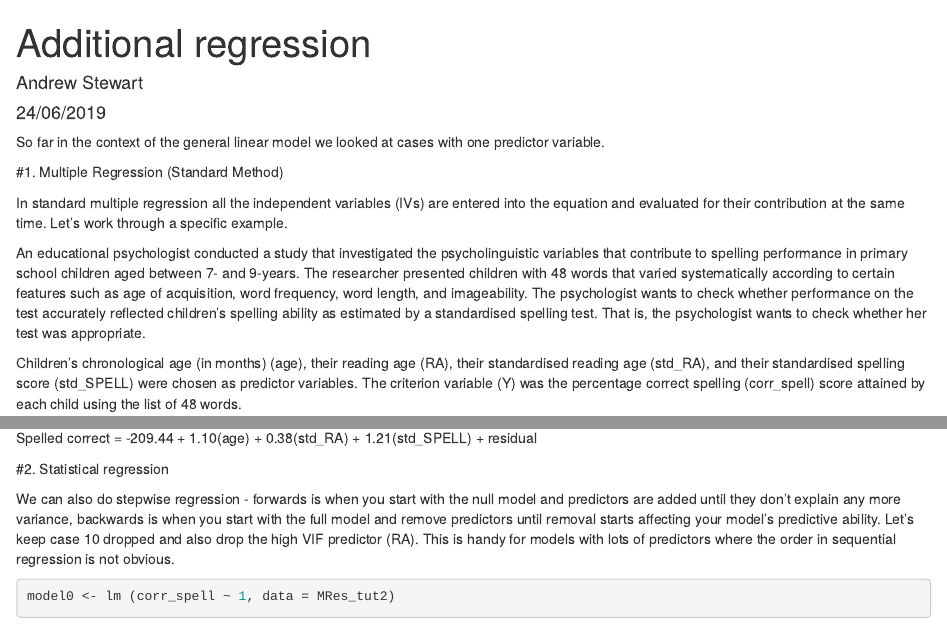
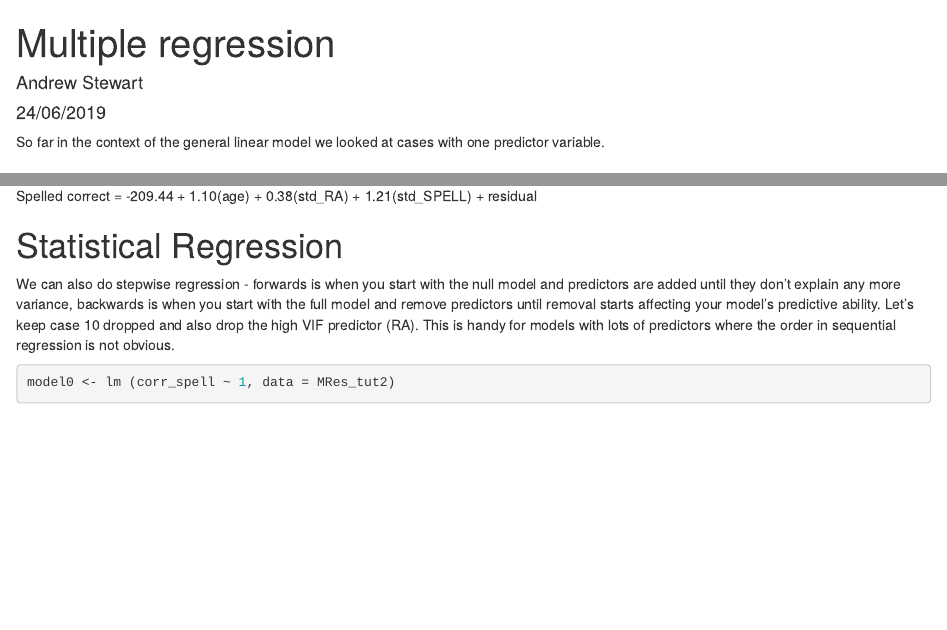
Before and after one commit to ajstewartlang/CarpentryConnect2019, an R Markdown document (regression.Rmd): the page in a window 1100 px wide, from its top, and a second part further down, joined at a grey line. Rendered offline with R 4.5, knitr and Pandoc, with nearby package versions; some code elsewhere in the file could not run offline.

Commit message:
update regression

```diff
--- a/regression.Rmd
+++ b/regression.Rmd
@@ -1,5 +1,5 @@
 ---
-title: "Additional regression"
+title: "Multiple regression"
 author: "Andrew Stewart"
 date: "24/06/2019"
 output: html_document
@@ -12,7 +12,7 @@ knitr::opts_chunk$set(echo = TRUE)
 So far in the context of the general linear model we looked at cases with one
 predictor variable.
 
-#1. Multiple Regression (Standard Method)
+# Multiple Regression (Standard Method) ####
 
 In standard multiple regression all the independent variables (IVs) are entered
 into the equation and evaluated for their contribution at the same time. Let’s
@@ -144,7 +144,7 @@ We'd write our equation as something like:
 
 Spelled correct = -209.44 + 1.10(age) + 0.38(std_RA) + 1.21(std_SPELL) + residual
 
-#2. Statistical regression
+# Statistical Regression ####
 
 We can also do stepwise regression - forwards is when you start with the null
 model and predictors are added until they don't explain any more variance,
```
Also changed, not shown: regression.html, regression.Rmd (2 more changed lines).
